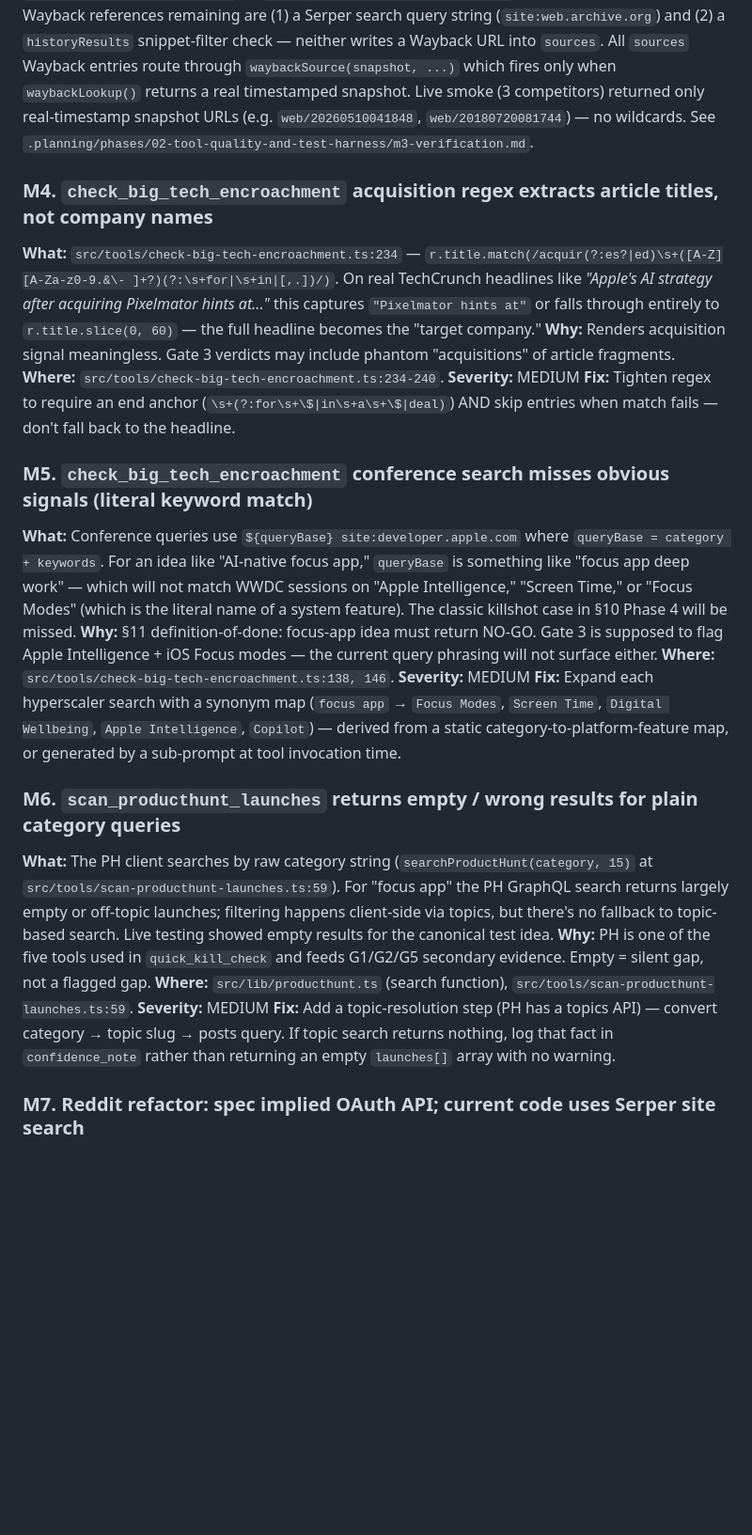
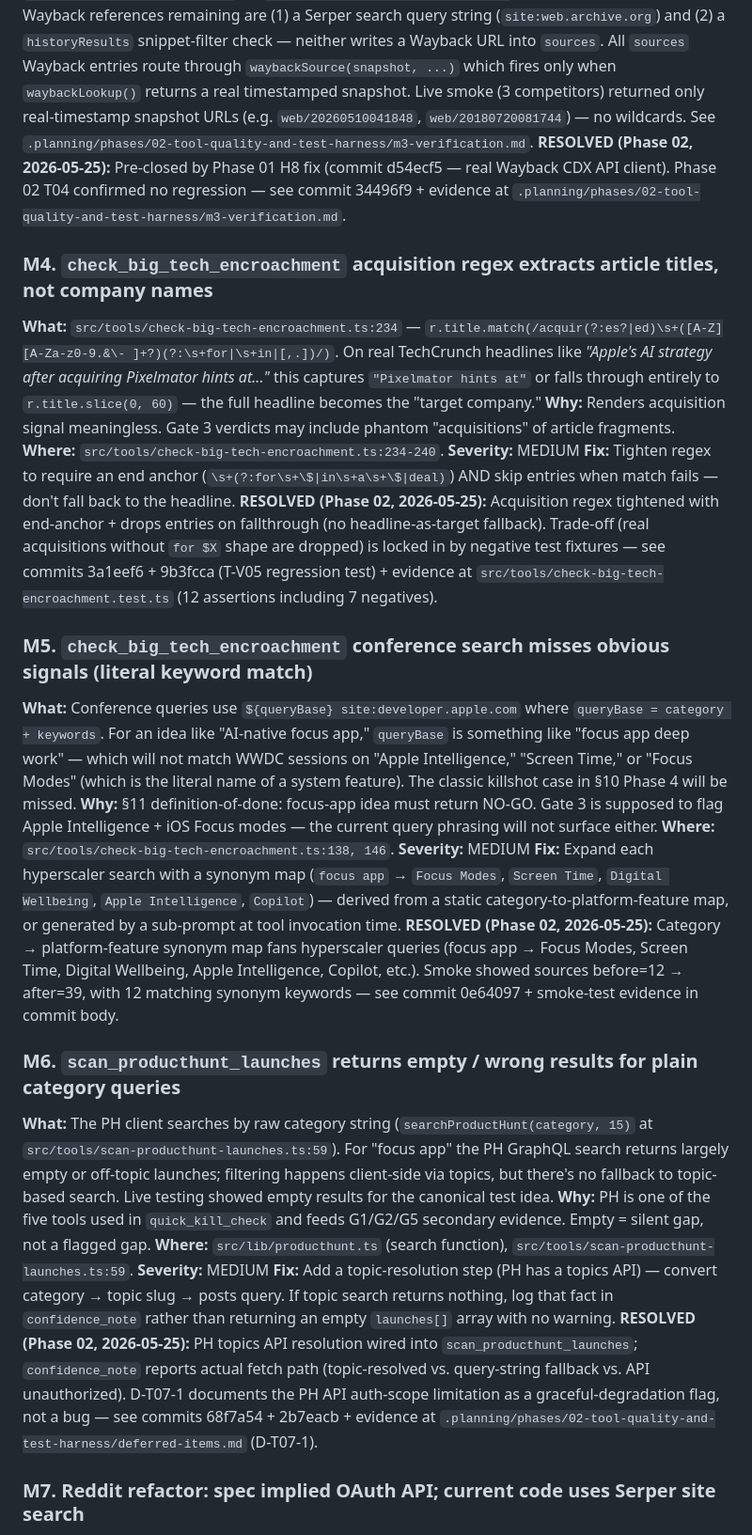
Before and after one commit to aljosamakevic/devreluni-mcp, a Markdown page: .planning/codebase/CONCERNS.md, the part around one of its changes. Shown at 94% size. Rendered like a GitHub page; blank space fills up the shorter version.

```diff
--- a/.planning/codebase/CONCERNS.md
+++ b/.planning/codebase/CONCERNS.md
@@ -116,6 +129,7 @@ These concerns threaten the "single defining design goal" (§1): *making confirm
 **Severity:** MEDIUM (overlap with H8)
 **Fix:** See H8.
 **Verified closed by Phase 02 T04 (covered by Phase 01 H8 fix).** Audit grep `web\.archive\.org/web/[^0-9]` on `src/tools/find-pricing-anchors.ts` returns zero matches. Only Wayback references remaining are (1) a Serper search query string (`site:web.archive.org`) and (2) a `historyResults` snippet-filter check — neither writes a Wayback URL into `sources`. All `sources` Wayback entries route through `waybackSource(snapshot, ...)` which fires only when `waybackLookup()` returns a real timestamped snapshot. Live smoke (3 competitors) returned only real-timestamp snapshot URLs (e.g. `web/20260510041848`, `web/20180720081744`) — no wildcards. See `.planning/phases/02-tool-quality-and-test-harness/m3-verification.md`.
+**RESOLVED (Phase 02, 2026-05-25):** Pre-closed by Phase 01 H8 fix (commit d54ecf5 — real Wayback CDX API client). Phase 02 T04 confirmed no regression — see commit 34496f9 + evidence at `.planning/phases/02-tool-quality-and-test-harness/m3-verification.md`.
 
 ### M4. `check_big_tech_encroachment` acquisition regex extracts article titles, not company names
 **What:** `src/tools/check-big-tech-encroachment.ts:234` — `r.title.match(/acquir(?:es?|ed)\s+([A-Z][A-Za-z0-9.&\- ]+?)(?:\s+for|\s+in|[,.])/)`. On real TechCrunch headlines like *"Apple's AI strategy after acquiring Pixelmator hints at..."* this captures `"Pixelmator hints at"` or falls through entirely to `r.title.slice(0, 60)` — the full headline becomes the "target company."
@@ -123,6 +137,7 @@ These concerns threaten the "single defining design goal" (§1): *making confirm
 **Where:** `src/tools/check-big-tech-encroachment.ts:234-240`.
 **Severity:** MEDIUM
 **Fix:** Tighten regex to require an end anchor (`\s+(?:for\s+\$|in\s+a\s+\$|deal)`) AND skip entries when match fails — don't fall back to the headline.
+**RESOLVED (Phase 02, 2026-05-25):** Acquisition regex tightened with end-anchor + drops entries on fallthrough (no headline-as-target fallback). Trade-off (real acquisitions without `for $X` shape are dropped) is locked in by negative test fixtures — see commits 3a1eef6 + 9b3fcca (T-V05 regression test) + evidence at `src/tools/check-big-tech-encroachment.test.ts` (12 assertions including 7 negatives).
 
 ### M5. `check_big_tech_encroachment` conference search misses obvious signals (literal keyword match)
 **What:** Conference queries use `${queryBase} site:developer.apple.com` where `queryBase = category + keywords`. For an idea like "AI-native focus app," `queryBase` is something like "focus app deep work" — which will not match WWDC sessions on "Apple Intelligence," "Screen Time," or "Focus Modes" (which is the literal name of a system feature). The classic killshot case in §10 Phase 4 will be missed.
@@ -130,6 +145,7 @@ These concerns threaten the "single defining design goal" (§1): *making confirm
 **Where:** `src/tools/check-big-tech-encroachment.ts:138, 146`.
 **Severity:** MEDIUM
 **Fix:** Expand each hyperscaler search with a synonym map (`focus app` → `Focus Modes`, `Screen Time`, `Digital Wellbeing`, `Apple Intelligence`, `Copilot`) — derived from a static category-to-platform-feature map, or generated by a sub-prompt at tool invocation time.
+**RESOLVED (Phase 02, 2026-05-25):** Category → platform-feature synonym map fans hyperscaler queries (focus app → Focus Modes, Screen Time, Digital Wellbeing, Apple Intelligence, Copilot, etc.). Smoke showed sources before=12 → after=39, with 12 matching synonym keywords — see commit 0e64097 + smoke-test evidence in commit body.
 
 ### M6. `scan_producthunt_launches` returns empty / wrong results for plain category queries
 **What:** The PH client searches by raw category string (`searchProductHunt(category, 15)` at `src/tools/scan-producthunt-launches.ts:59`). For "focus app" the PH GraphQL search returns largely empty or off-topic launches; filtering happens client-side via topics, but there's no fallback to topic-based search. Live testing showed empty results for the canonical test idea.
@@ -137,6 +153,7 @@ These concerns threaten the "single defining design goal" (§1): *making confirm
 **Where:** `src/lib/producthunt.ts` (search function), `src/tools/scan-producthunt-launches.ts:59`.
 **Severity:** MEDIUM
 **Fix:** Add a topic-resolution step (PH has a topics API) — convert category → topic slug → posts query. If topic search returns nothing, log that fact in `confidence_note` rather than returning an empty `launches[]` array with no warning.
+**RESOLVED (Phase 02, 2026-05-25):** PH topics API resolution wired into `scan_producthunt_launches`; `confidence_note` reports actual fetch path (topic-resolved vs. query-string fallback vs. API unauthorized). D-T07-1 documents the PH API auth-scope limitation as a graceful-degradation flag, not a bug — see commits 68f7a54 + 2b7eacb + evidence at `.planning/phases/02-tool-quality-and-test-harness/deferred-items.md` (D-T07-1).
 
 ### M7. Reddit refactor: spec implied OAuth API; current code uses Serper site search
 **What:** `src/lib/reddit.ts:1-15` documents the divergence honestly: Reddit data is fetched via `serperSearch(query + ' site:reddit.com')` instead of Reddit OAuth. Tier was reduced A → B in `redditSource` (line 91). This is a documented design choice but worth surfacing.
```
Also changed, not shown: other parts of .planning/codebase/CONCERNS.md (+17 -0 lines), 1 other file.
